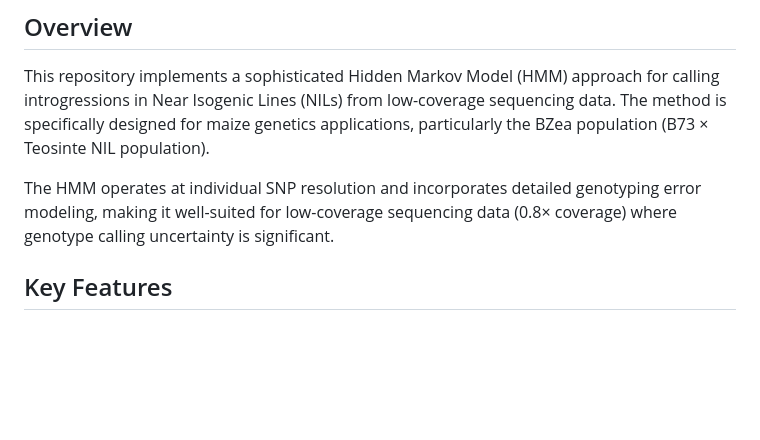
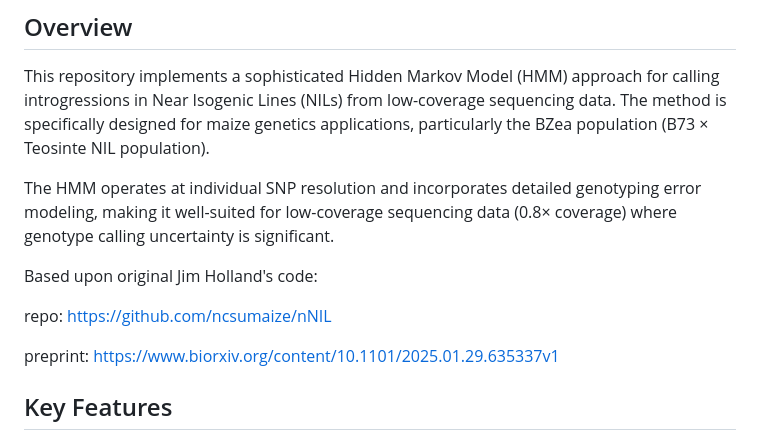
Before and after one commit to sawers-rellan-labs/nilhmm, a Markdown page: README.md, the part around the change. Rendered like a GitHub page; blank space fills up the shorter version.

Commit message:
Addid Jim Holland's credit to README.md

```diff
--- a/README.md
+++ b/README.md
@@ -8,6 +8,12 @@
 This repository implements a sophisticated Hidden Markov Model (HMM) approach for calling introgressions in Near Isogenic Lines (NILs) from low-coverage sequencing data. The method is specifically designed for maize genetics applications, particularly the BZea population (B73 × Teosinte NIL population).
 
 The HMM operates at individual SNP resolution and incorporates detailed genotyping error modeling, making it well-suited for low-coverage sequencing data (0.8× coverage) where genotype calling uncertainty is significant.
+
+Based upon original  Jim Holland's code:
+
+repo: https://github.com/ncsumaize/nNIL
+
+preprint: https://www.biorxiv.org/content/10.1101/2025.01.29.635337v1
 
 ## Key Features
 
```
